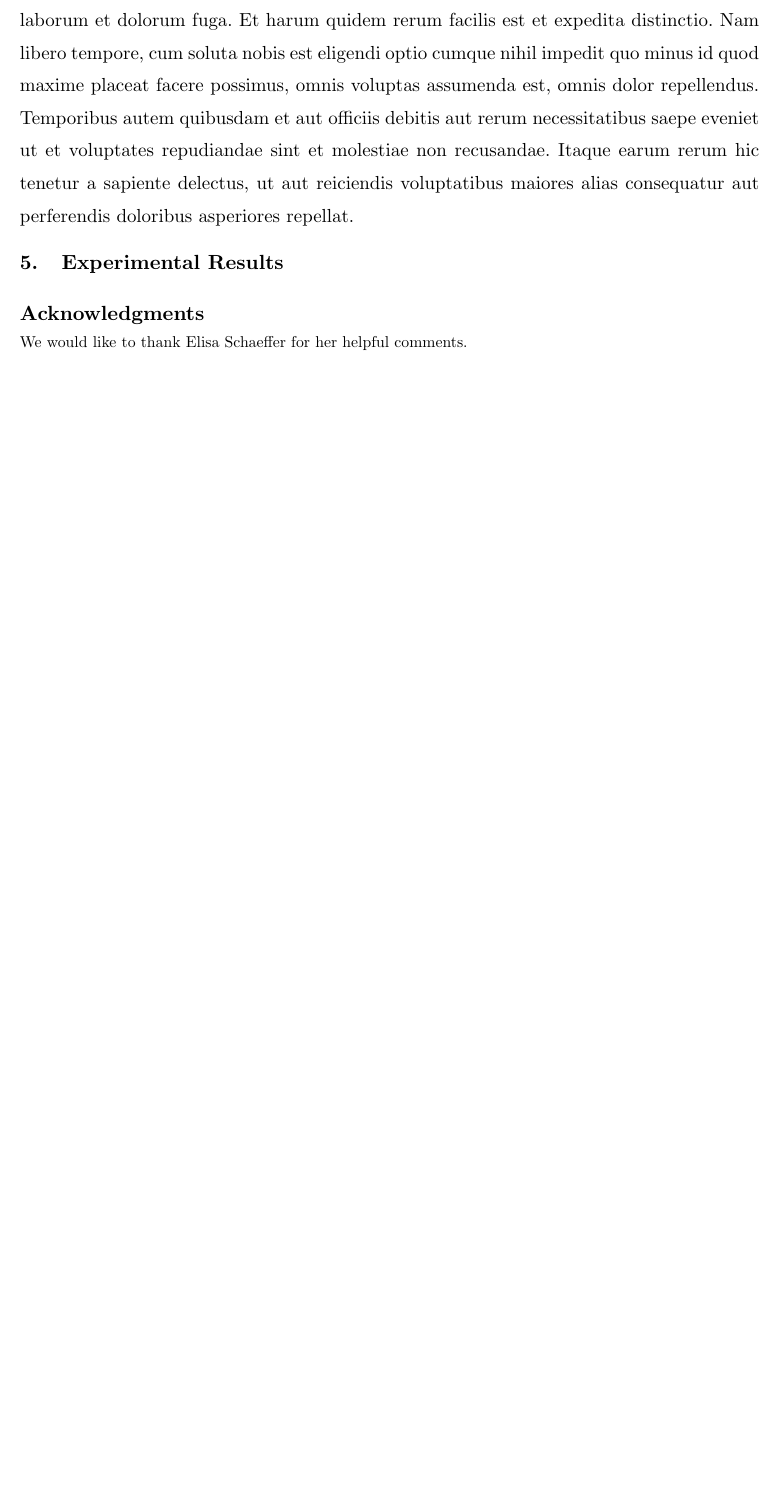
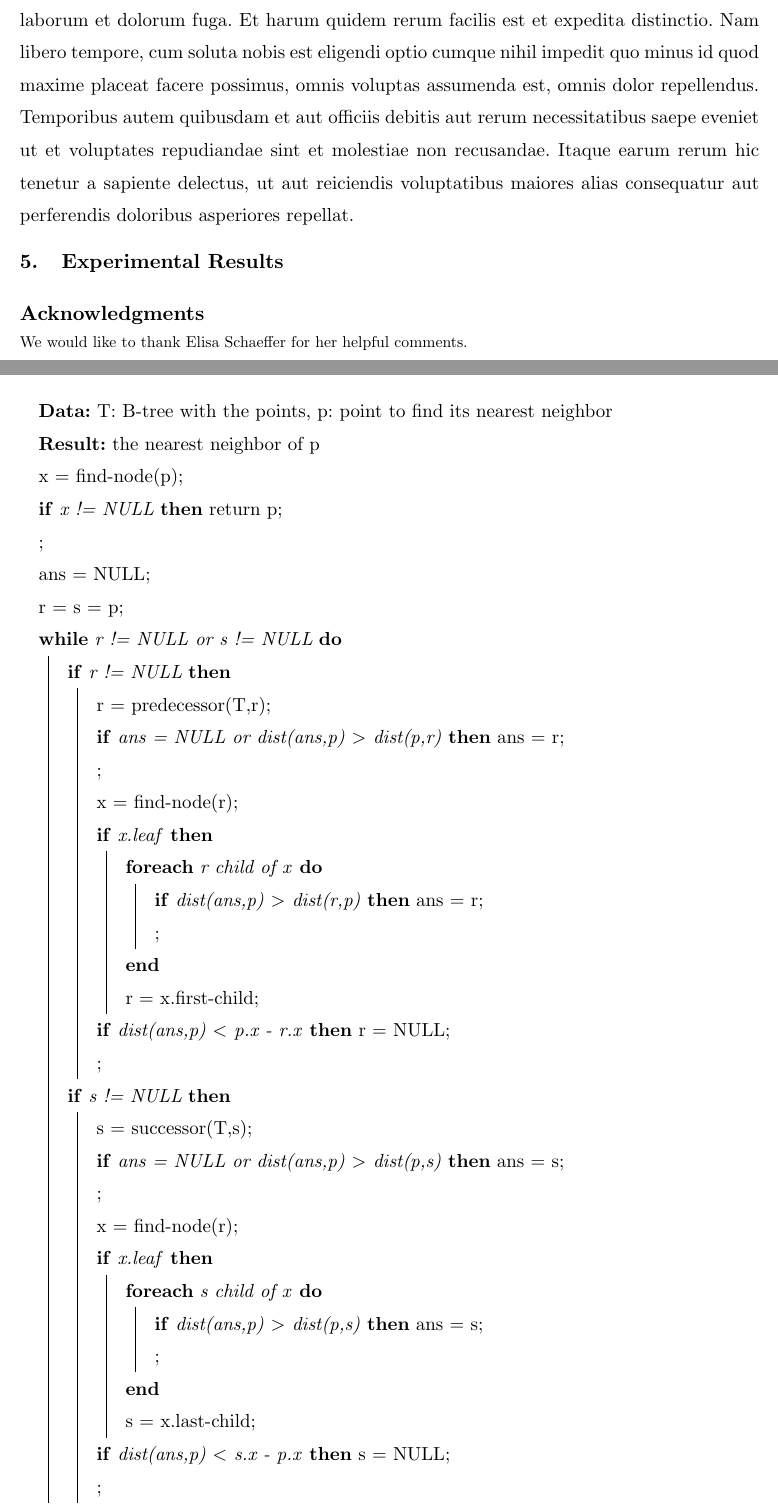
Before and after one commit to ma1t05/EdDCpp_Proyect, a LaTeX document (latex/Reporte_EDCpp.tex): part of page 3 of 3 before the commit and two parts of pages 3 and 4 of 4 after it, the two joined at a grey line, cut so that both start at the same text, the shorter picture padded with empty space. Compiled offline with pdfLaTeX.

Commit message:
changes in b-tree section

```diff
--- a/latex/Reporte_EDCpp.tex
+++ b/latex/Reporte_EDCpp.tex
@@ -17,6 +17,7 @@
 %\documentclass[dvipsone,ijoc]{informs3}   % if dvipsone is used, etc.
 
 % Private macros here (check that there is no clash with the style)
+\usepackage[]{algorithm2e}
 
 % Natbib setup for author-year style
 \usepackage{natbib}
@@ -149,3 +164,34 @@ particularly useful for performing set operations
+\begin{algorithm}[t]
+  \KwData{T: B-tree with the points, p: point to find its nearest neighbor}
+  \KwResult{the nearest neighbor of p}
+  x = find-node(p)\;
+  \lIf{x != NULL}{return p\;}
+  ans = NULL\;
+  r = s = p\;
+  \While{r != NULL or s != NULL}{
+    \uIf{r != NULL}{
+      r = predecessor(T,r)\;
+      \lIf{ans = NULL or dist(ans,p) $>$ dist(p,r)}{ans = r\;}
+      x = find-node(r)\;
+      \uIf{x.leaf}{
+        \ForEach{r child of x}{\lIf{dist(ans,p) $>$ dist(r,p)}{ans = r\;}}
+        r = x.first-child\;
+      }
+      \lIf{dist(ans,p) $<$ p.x - r.x}{r = NULL\;}
+    }
+    \uIf{s != NULL}{
+      s = successor(T,s)\;
+      \lIf{ans = NULL or dist(ans,p) $>$ dist(p,s)}{ans = s\;}
+      x = find-node(r)\;
+      \uIf{x.leaf}{
+        \ForEach{s child of x}{\lIf{dist(ans,p) $>$ dist(p,s)}{ans = s\;}}
+        s = x.last-child\;
+      }
+      \lIf{dist(ans,p) $<$ s.x - p.x}{s = NULL\;}
+    }
+  }
+  \caption{Nearest Neighbor in B-tree}
+\end{algorithm}
 
 \section{Quadtree}
 The term quadtree is used to describe a class of hierarchical data structures whose
```
Also changed, not shown: latex/Reporte_EDCpp.tex (16 more changed lines).
